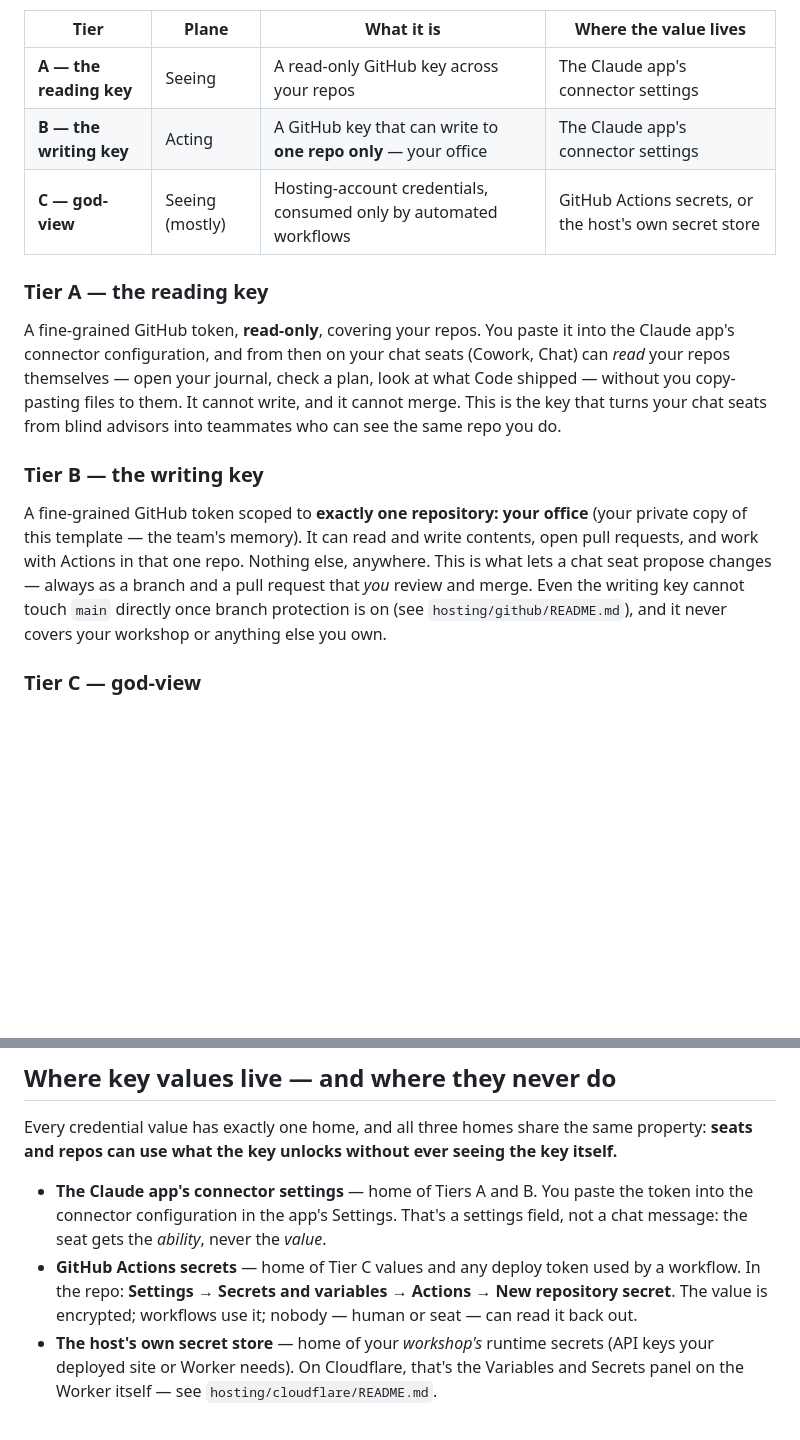
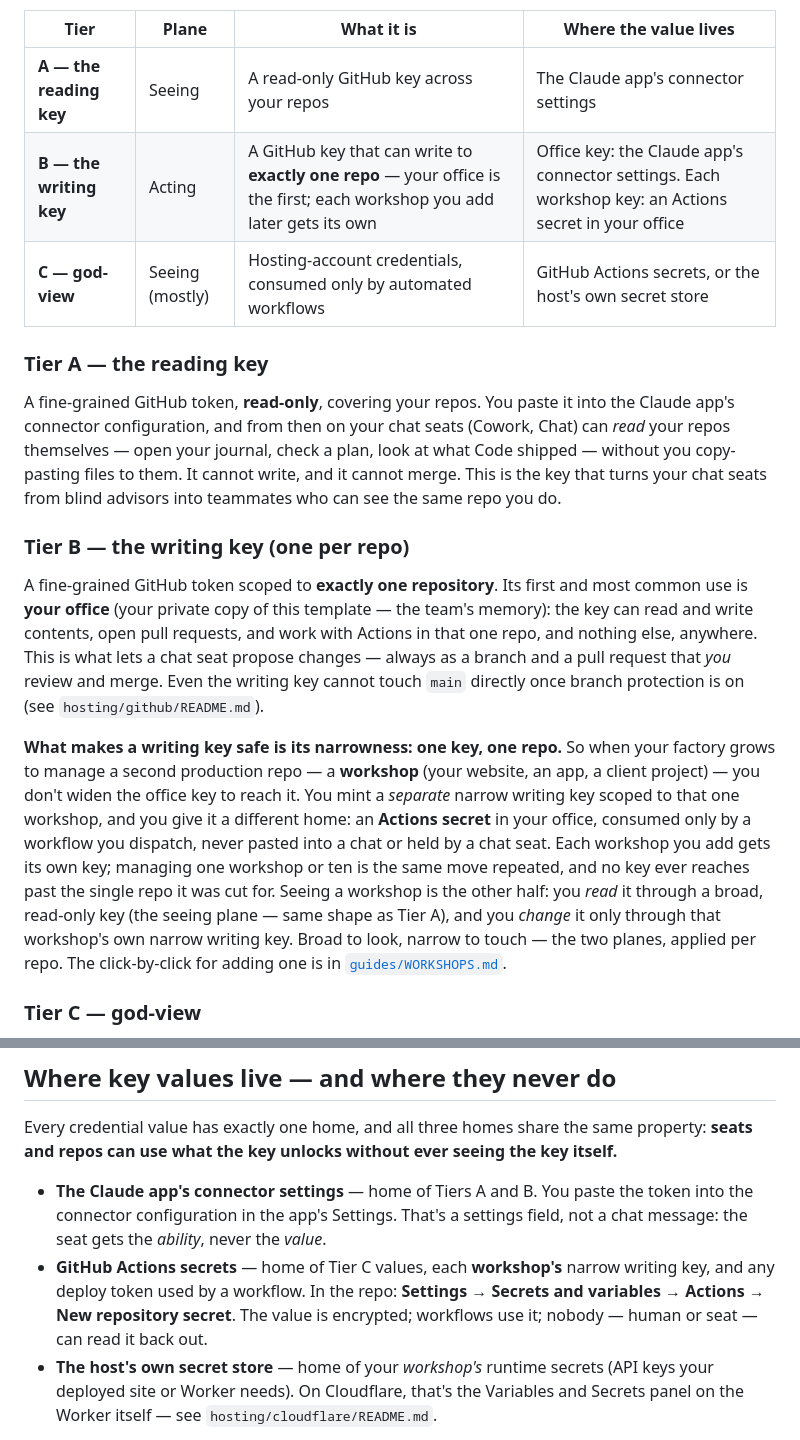
Before and after one commit to squidbay/factory, a Markdown page: tokens/TOKEN-MODEL.md, 2 parts joined by grey strips. Drawn GitHub-style; blank space fills up the shorter version.

```diff
--- a/tokens/TOKEN-MODEL.md
+++ b/tokens/TOKEN-MODEL.md
@@ -31,16 +31,18 @@ None of these exist in a fresh factory, and a fresh factory is not missing anyth
 | Tier | Plane | What it is | Where the value lives |
 |---|---|---|---|
 | **A — the reading key** | Seeing | A read-only GitHub key across your repos | The Claude app's connector settings |
-| **B — the writing key** | Acting | A GitHub key that can write to **one repo only** — your office | The Claude app's connector settings |
+| **B — the writing key** | Acting | A GitHub key that can write to **exactly one repo** — your office is the first; each workshop you add later gets its own | Office key: the Claude app's connector settings. Each workshop key: an Actions secret in your office |
 | **C — god-view** | Seeing (mostly) | Hosting-account credentials, consumed only by automated workflows | GitHub Actions secrets, or the host's own secret store |
 
 ### Tier A — the reading key
 
 A fine-grained GitHub token, **read-only**, covering your repos. You paste it into the Claude app's connector configuration, and from then on your chat seats (Cowork, Chat) can *read* your repos themselves — open your journal, check a plan, look at what Code shipped — without you copy-pasting files to them. It cannot write, and it cannot merge. This is the key that turns your chat seats from blind advisors into teammates who can see the same repo you do.
 
-### Tier B — the writing key
+### Tier B — the writing key (one per repo)
 
-A fine-grained GitHub token scoped to **exactly one repository: your office** (your private copy of this template — the team's memory). It can read and write contents, open pull requests, and work with Actions in that one repo. Nothing else, anywhere. This is what lets a chat seat propose changes — always as a branch and a pull request that *you* review and merge. Even the writing key cannot touch `main` directly once branch protection is on (see `hosting/github/README.md`), and it never covers your workshop or anything else you own.
+A fine-grained GitHub token scoped to **exactly one repository**. Its first and most common use is **your office** (your private copy of this template — the team's memory): the key can read and write contents, open pull requests, and work with Actions in that one repo, and nothing else, anywhere. This is what lets a chat seat propose changes — always as a branch and a pull request that *you* review and merge. Even the writing key cannot touch `main` directly once branch protection is on (see `hosting/github/README.md`).
+
+**What makes a writing key safe is its narrowness: one key, one repo.** So when your factory grows to manage a second production repo — a **workshop** (your website, an app, a client project) — you don't widen the office key to reach it. You mint a *separate* narrow writing key scoped to that one workshop, and you give it a different home: an **Actions secret** in your office, consumed only by a workflow you dispatch, never pasted into a chat or held by a chat seat. Each workshop you add gets its own key; managing one workshop or ten is the same move repeated, and no key ever reaches past the single repo it was cut for. Seeing a workshop is the other half: you *read* it through a broad, read-only key (the seeing plane — same shape as Tier A), and you *change* it only through that workshop's own narrow writing key. Broad to look, narrow to touch — the two planes, applied per repo. The click-by-click for adding one is in [`guides/WORKSHOPS.md`](../guides/WORKSHOPS.md).
 
 ### Tier C — god-view
 
@@ -80,7 +82,7 @@ If you ever lose track of a token or feel uneasy about one, go back to the same
 Every credential value has exactly one home, and all three homes share the same property: **seats and repos can use what the key unlocks without ever seeing the key itself.**
 
 - **The Claude app's connector settings** — home of Tiers A and B. You paste the token into the connector configuration in the app's Settings. That's a settings field, not a chat message: the seat gets the *ability*, never the *value*.
-- **GitHub Actions secrets** — home of Tier C values and any deploy token used by a workflow. In the repo: **Settings → Secrets and variables → Actions → New repository secret**. The value is encrypted; workflows use it; nobody — human or seat — can read it back out.
+- **GitHub Actions secrets** — home of Tier C values, each **workshop's** narrow writing key, and any deploy token used by a workflow. In the repo: **Settings → Secrets and variables → Actions → New repository secret**. The value is encrypted; workflows use it; nobody — human or seat — can read it back out.
 - **The host's own secret store** — home of your *workshop's* runtime secrets (API keys your deployed site or Worker needs). On Cloudflare, that's the Variables and Secrets panel on the Worker itself — see `hosting/cloudflare/README.md`.
 
 **Never a repo file.** Not in a config file, not in a "just temporarily" commit, not in an example with the real value filled in. Repos are memory — everything in them is written down forever, and on GitHub even deleted files linger in history. This isn't a discipline you have to maintain alone: **the guardrails CI in your office scans every pull request for anything that looks like a credential and fails the check if it finds one.** The machine enforces the rule so no one has to be perfect.
```
Also changed, not shown: guides/WORKSHOPS.md (added, +111 -0 lines), onboarding/STAGES.md (+2 -0 lines).
